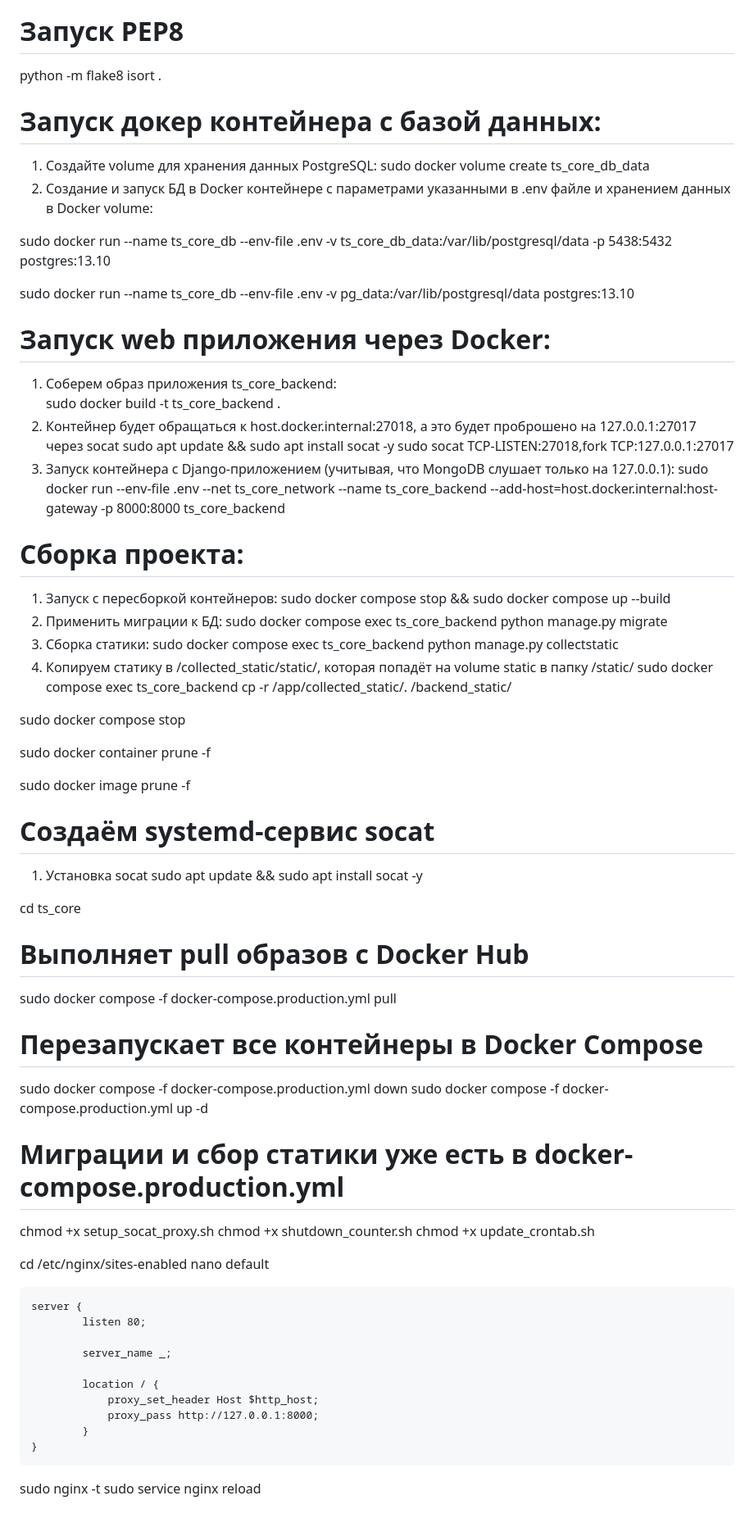
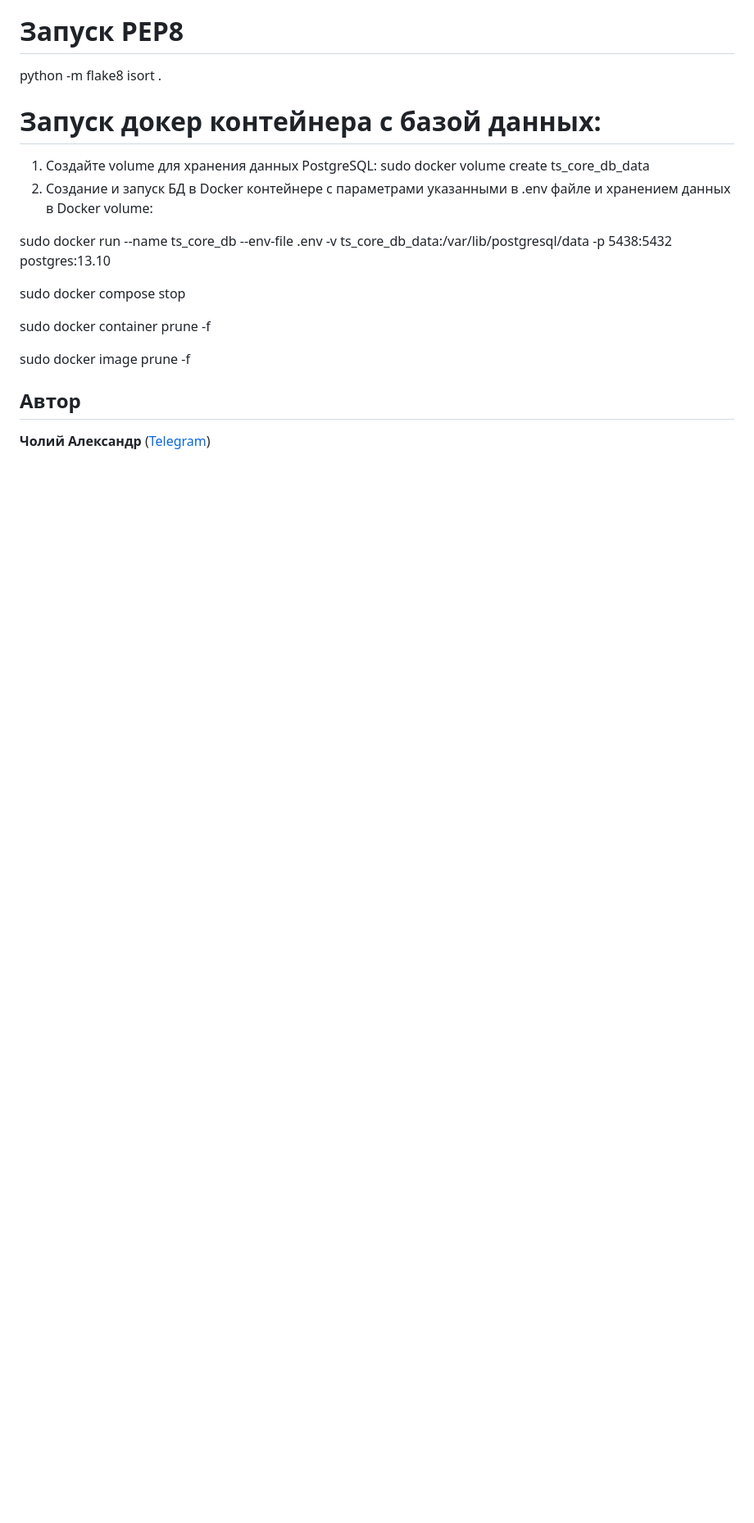
Before and after one commit to AlexanderCholiy/ts_core, a Markdown page: README.md, the part around the change printed below. Shown: that part at 82% size. Drawn GitHub-style; blank space fills up the shorter version.

````diff
--- a/README.md
+++ b/README.md
@@ -163,29 +215,6 @@ sudo docker volume create ts_core_db_data
 2. Создание и запуск БД в Docker контейнере с параметрами указанными в .env файле и хранением данных в Docker volume:
 <!-- Для разработки мы откроем нужный нам порт, например 5438 хоста (на случай если стандартный занят) и перенаправим его на контейнер с портом 5432 -->
 sudo docker run --name ts_core_db --env-file .env -v ts_core_db_data:/var/lib/postgresql/data -p 5438:5432 postgres:13.10
-<!-- Тогда при подключении необходимо указать порт 5438 -->
-<!-- В продакшне мы свяжем чере Docker network контейнер БД и приложения -->
-sudo docker run --name ts_core_db --env-file .env -v pg_data:/var/lib/postgresql/data postgres:13.10
-
-# Запуск web приложения через Docker:
-1. Соберем образ приложения ts_core_backend:
-sudo docker build -t ts_core_backend .
-2. Контейнер будет обращаться к host.docker.internal:27018, а это будет проброшено на 127.0.0.1:27017 через socat
-sudo apt update && sudo apt install socat -y
-sudo socat TCP-LISTEN:27018,fork TCP:127.0.0.1:27017
-2. Запуск контейнера с Django-приложением (учитывая, что MongoDB слушает только на 127.0.0.1):
-sudo docker run --env-file .env --net ts_core_network --name ts_core_backend --add-host=host.docker.internal:host-gateway -p 8000:8000 ts_core_backend
-
-# Сборка проекта:
-1. Запуск с пересборкой контейнеров:
-sudo docker compose stop && sudo docker compose up --build
-2. Применить миграции к БД:
-sudo docker compose exec ts_core_backend python manage.py migrate
-3. Сборка статики:
-sudo docker compose exec ts_core_backend python manage.py collectstatic
-4. Копируем статику в /collected_static/static/, которая попадёт на volume static в папку /static/
-sudo docker compose exec ts_core_backend cp -r /app/collected_static/. /backend_static/
-
 
 <!-- Остановка -->
 sudo docker compose stop
@@ -194,43 +223,5 @@ sudo docker container prune -f
 <!-- Удалить неиспользуемые образы -->
 sudo docker image prune -f
 
-# Создаём systemd-сервис socat
-1. Установка socat
-sudo apt update && sudo apt install socat -y
-
-<!-- Команды для развертывания приложения -->
-cd ts_core
-# Выполняет pull образов с Docker Hub
-sudo docker compose -f docker-compose.production.yml pull
-# Перезапускает все контейнеры в Docker Compose
-sudo docker compose -f docker-compose.production.yml down
-sudo docker compose -f docker-compose.production.yml up -d
-# Миграции и сбор статики уже есть в docker-compose.production.yml
-
-
-
-<!-- Файл для настройки socat -->
-chmod +x setup_socat_proxy.sh
-chmod +x shutdown_counter.sh
-chmod +x update_crontab.sh
-
-
-<!-- Настройки внешнего nginx -->
-cd /etc/nginx/sites-enabled
-nano default
-
-```
-server {
-        listen 80;
-
-        server_name _;
-
-        location / {
-            proxy_set_header Host $http_host;
-            proxy_pass http://127.0.0.1:8000;
-        }
-}
-```
-
-sudo nginx -t
-sudo service nginx reload
+## Автор
+**Чолий Александр** ([Telegram](https://t.me/alexander_choliy))
````
Also changed, not shown: other parts of README.md (+109 -57 lines).
